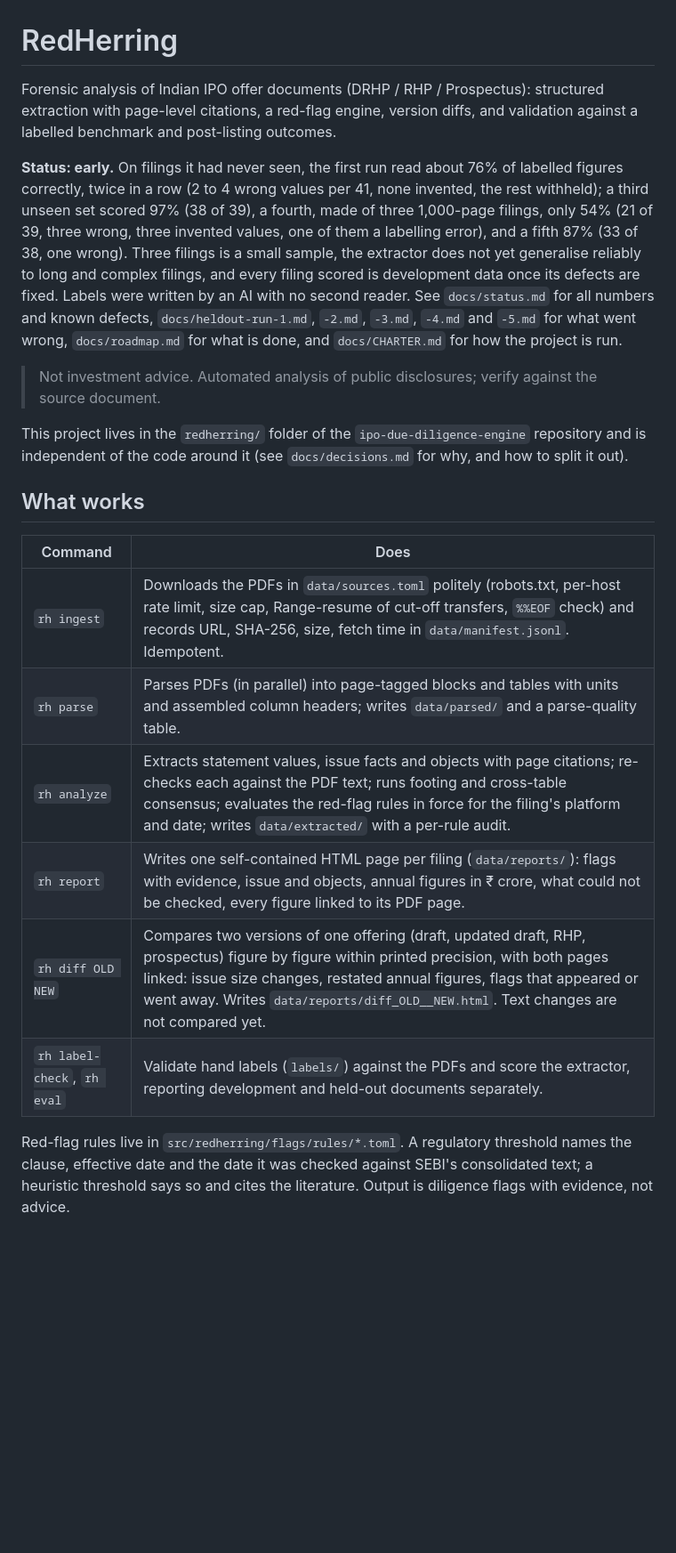
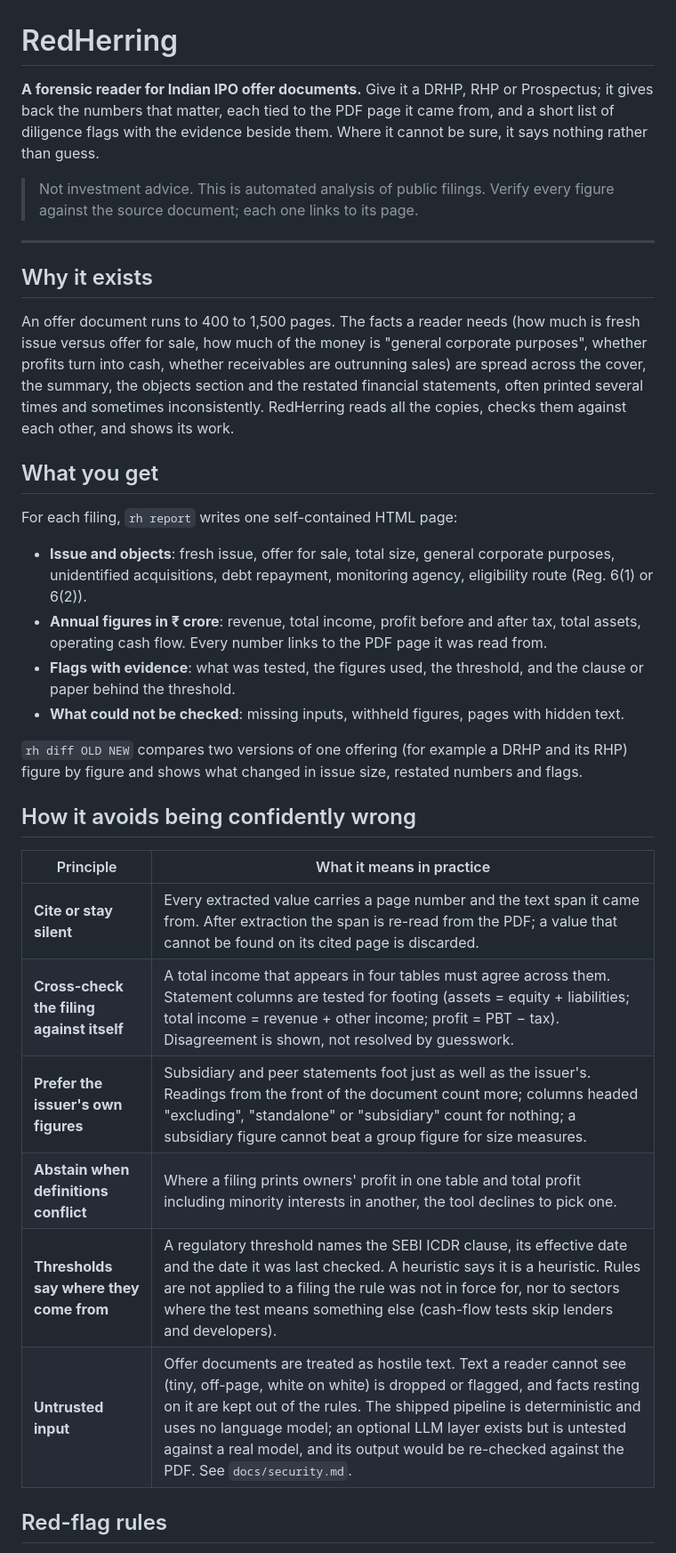
Before and after one commit to VenkateshPanda0/ipo-due-diligence-engine, a Markdown page: redherring/README.md, the part around one of its changes. Shown at 89% size. Rendered like a GitHub page; blank space fills up the shorter version.

Commit message:
redherring(docs): new README for finance and engineering readers (what you get, safeguards, rules, measured first-run results, quick start)

```diff
--- a/redherring/README.md
+++ b/redherring/README.md
@@ -1,37 +1,50 @@
 # RedHerring
 
-Forensic analysis of Indian IPO offer documents (DRHP / RHP / Prospectus): structured extraction
-with page-level citations, a red-flag engine, version diffs, and validation against a labelled
-benchmark and post-listing outcomes.
+**A forensic reader for Indian IPO offer documents.** Give it a DRHP, RHP or Prospectus; it gives
+back the numbers that matter, each tied to the PDF page it came from, and a short list of
+diligence flags with the evidence beside them. Where it cannot be sure, it says nothing rather
+than guess.
 
-**Status: early.** On filings it had never seen, the first run read about 76% of labelled figures
-correctly, twice in a row (2 to 4 wrong values per 41, none invented, the rest withheld); a
-third unseen set scored 97% (38 of 39), a fourth, made of three 1,000-page filings, only 54%
-(21 of 39, three wrong, three invented values, one of them a labelling error), and a fifth 87%
-(33 of 38, one wrong). Three filings is a small sample, the extractor
-does not yet generalise reliably to long and complex filings, and every filing scored is
-development data once its defects are fixed. Labels were written by an AI with no second reader. See `docs/status.md` for
-all numbers and known defects, `docs/heldout-run-1.md`, `-2.md`, `-3.md`, `-4.md` and `-5.md` for what went
-wrong, `docs/roadmap.md` for what is done, and `docs/CHARTER.md` for how the project is run.
+> Not investment advice. This is automated analysis of public filings. Verify every figure
+> against the source document; each one links to its page.
 
-> Not investment advice. Automated analysis of public disclosures; verify against the source
-> document.
+---
 
-This project lives in the `redherring/` folder of the `ipo-due-diligence-engine` repository and is
-independent of the code around it (see `docs/decisions.md` for why, and how to split it out).
+## Why it exists
 
-## What works
+An offer document runs to 400 to 1,500 pages. The facts a reader needs (how much is fresh issue
+versus offer for sale, how much of the money is "general corporate purposes", whether profits turn
+into cash, whether receivables are outrunning sales) are spread across the cover, the summary, the
+objects section and the restated financial statements, often printed several times and sometimes
+inconsistently. RedHerring reads all the copies, checks them against each other, and shows its
+work.
 
-| Command | Does |
+## What you get
+
+For each filing, `rh report` writes one self-contained HTML page:
+
+- **Issue and objects**: fresh issue, offer for sale, total size, general corporate purposes,
+  unidentified acquisitions, debt repayment, monitoring agency, eligibility route (Reg. 6(1) or
+  6(2)).
+- **Annual figures in ₹ crore**: revenue, total income, profit before and after tax, total assets,
+  operating cash flow. Every number links to the PDF page it was read from.
+- **Flags with evidence**: what was tested, the figures used, the threshold, and the clause or
+  paper behind the threshold.
+- **What could not be checked**: missing inputs, withheld figures, pages with hidden text.
+
+`rh diff OLD NEW` compares two versions of one offering (for example a DRHP and its RHP) figure by
+figure and shows what changed in issue size, restated numbers and flags.
+
+## How it avoids being confidently wrong
+
+| Principle | What it means in practice |
 |---|---|
-| `rh ingest` | Downloads the PDFs in `data/sources.toml` politely (robots.txt, per-host rate limit, size cap, Range-resume of cut-off transfers, `%%EOF` check) and records URL, SHA-256, size, fetch time in `data/manifest.jsonl`. Idempotent. |
-| `rh parse` | Parses PDFs (in parallel) into page-tagged blocks and tables with units and assembled column headers; writes `data/parsed/` and a parse-quality table. |
-| `rh analyze` | Extracts statement values, issue facts and objects with page citations; re-checks each against the PDF text; runs footing and cross-table consensus; evaluates the red-flag rules in force for the filing's platform and date; writes `data/extracted/` with a per-rule audit. |
-| `rh report` | Writes one self-contained HTML page per filing (`data/reports/`): flags with evidence, issue and objects, annual figures in ₹ crore, what could not be checked, every figure linked to its PDF page. |
-| `rh diff OLD NEW` | Compares two versions of one offering (draft, updated draft, RHP, prospectus) figure by figure within printed precision, with both pages linked: issue size changes, restated annual figures, flags that appeared or went away. Writes `data/reports/diff_OLD__NEW.html`. Text changes are not compared yet. |
-| `rh label-check`, `rh eval` | Validate hand labels (`labels/`) against the PDFs and score the extractor, reporting development and held-out documents separately. |
+| **Cite or stay silent** | Every extracted value carries a page number and the text span it came from. After extraction the span is re-read from the PDF; a value that cannot be found on its cited page is discarded. |
+| **Cross-check the filing against itself** | A total income that appears in four tables must agree across them. Statement columns are tested for footing (assets = equity + liabilities; total income = revenue + other income; profit = PBT − tax). Disagreement is shown, not resolved by guesswork. |
+| **Prefer the issuer's own figures** | Subsidiary and peer statements foot just as well as the issuer's. Readings from the front of the document count more; columns headed "excluding", "standalone" or "subsidiary" count for nothing; a subsidiary figure cannot beat a group figure for size measures. |
+| **Abstain when definitions conflict** | Where a filing prints owners' profit in one table and total profit including minority interests in another, the tool declines to pick one. |
+| **Thresholds say where they come from** | A regulatory threshold names the SEBI ICDR clause, its effective date and the date it was last checked. A heuristic says it is a heuristic. Rules are not applied to a filing the rule was not in force for, nor to sectors where the test means something else (cash-flow tests skip lenders and developers). |
+| **Untrusted input** | Offer documents are treated as hostile text. Text a reader cannot see (tiny, off-page, white on white) is dropped or flagged, and facts resting on it are kept out of the rules. The shipped pipeline is deterministic and uses no language model; an optional LLM layer exists but is untested against a real model, and its output would be re-checked against the PDF. See `docs/security.md`. |
 
-Red-flag rules live in `src/redherring/flags/rules/*.toml`. A regulatory threshold names the
-clause, effective date and the date it was checked against SEBI's consolidated text; a heuristic
-threshold says so and cites the literature. Output is diligence flags with evidence, not advice.
+## Red-flag rules
 
```
Also changed, not shown: other parts of redherring/README.md (+84 -8 lines).
